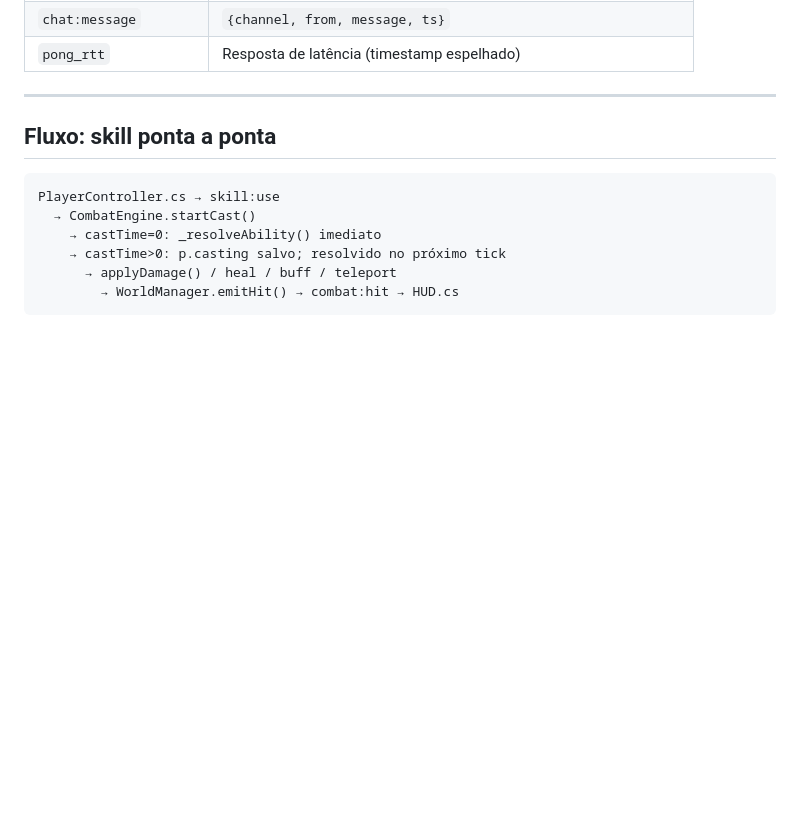
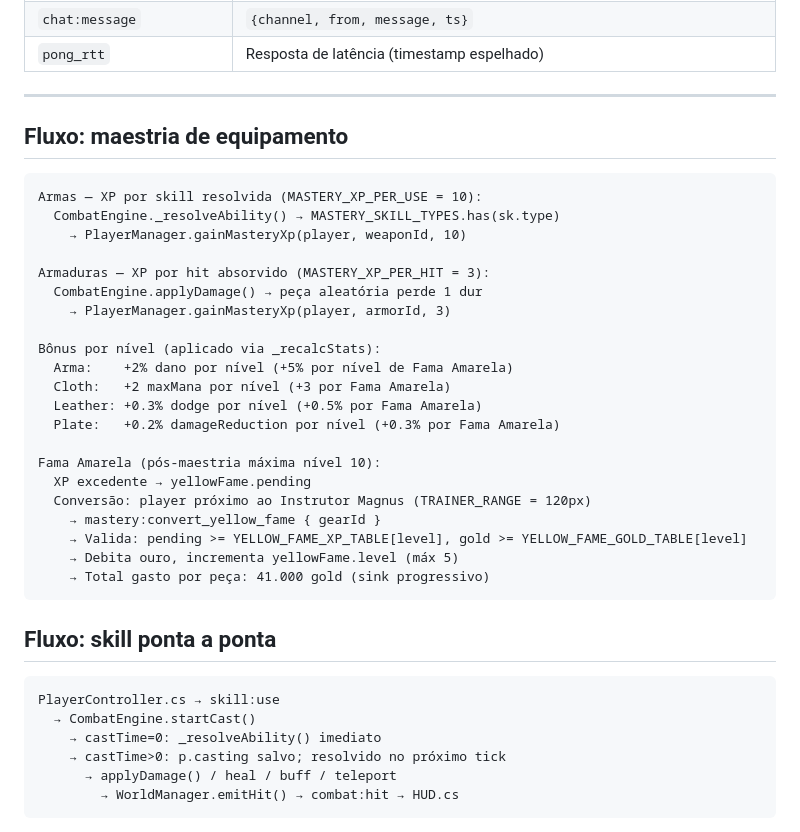
Before and after one commit to yorigr/mmo-slice, a Markdown page: docs/INDEX.md, the part around one of its changes. GitHub-like rendering; blank space fills up the shorter version.

````diff
--- a/docs/INDEX.md
+++ b/docs/INDEX.md
@@ -104,6 +112,32 @@ MMORPG/
 | `pong_rtt` | Resposta de latência (timestamp espelhado) |
 
 ---
+
+## Fluxo: maestria de equipamento
+
+```
+Armas — XP por skill resolvida (MASTERY_XP_PER_USE = 10):
+  CombatEngine._resolveAbility() → MASTERY_SKILL_TYPES.has(sk.type)
+    → PlayerManager.gainMasteryXp(player, weaponId, 10)
+
+Armaduras — XP por hit absorvido (MASTERY_XP_PER_HIT = 3):
+  CombatEngine.applyDamage() → peça aleatória perde 1 dur
+    → PlayerManager.gainMasteryXp(player, armorId, 3)
+
+Bônus por nível (aplicado via _recalcStats):
+  Arma:    +2% dano por nível (+5% por nível de Fama Amarela)
+  Cloth:   +2 maxMana por nível (+3 por Fama Amarela)
+  Leather: +0.3% dodge por nível (+0.5% por Fama Amarela)
+  Plate:   +0.2% damageReduction por nível (+0.3% por Fama Amarela)
+
+Fama Amarela (pós-maestria máxima nível 10):
+  XP excedente → yellowFame.pending
+  Conversão: player próximo ao Instrutor Magnus (TRAINER_RANGE = 120px)
+    → mastery:convert_yellow_fame { gearId }
+    → Valida: pending >= YELLOW_FAME_XP_TABLE[level], gold >= YELLOW_FAME_GOLD_TABLE[level]
+    → Debita ouro, incrementa yellowFame.level (máx 5)
+    → Total gasto por peça: 41.000 gold (sink progressivo)
+```
 
 ## Fluxo: skill ponta a ponta
 
````
Also changed, not shown: other parts of docs/INDEX.md (+45 -1 lines).
